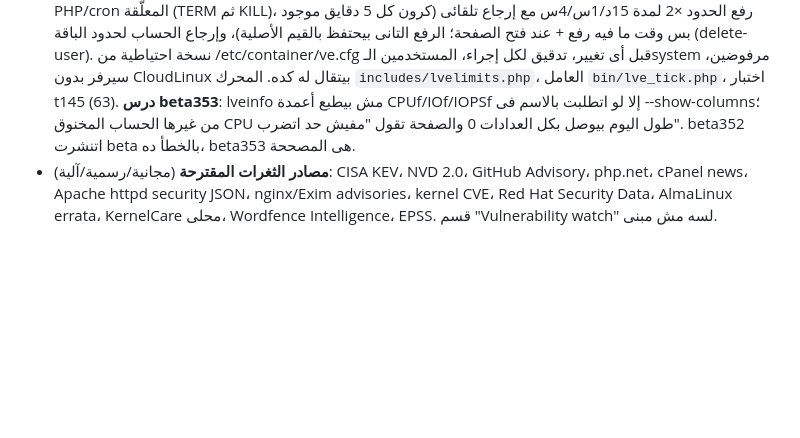
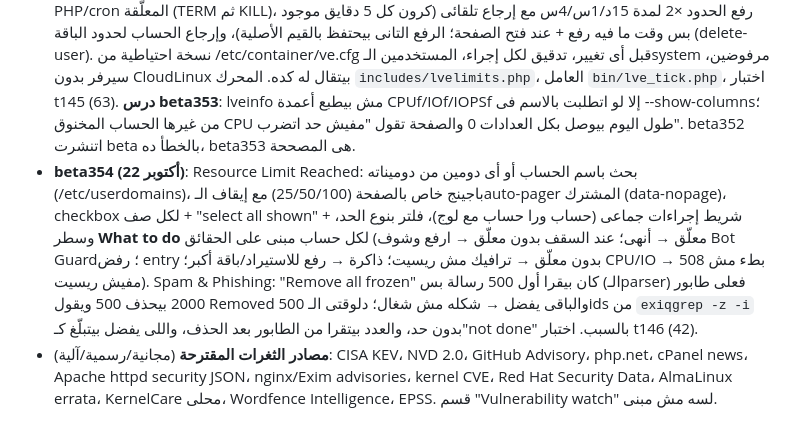
Before and after one commit to Topx25/WHMSM, a Markdown page: docs/FACTS.md, the part around the change. Rendered like a GitHub page; blank space fills up the shorter version.

```diff
--- a/docs/FACTS.md
+++ b/docs/FACTS.md
@@ -126,4 +126,5 @@
 - **beta350 (22 أكتوبر)**: مقال Wordfence (21 أكتوبر) أكد إن الحزمة المرقّعة مش بتنفع غير بعد إعادة تشغيل PHP لأن الثغرة التانية (109619) عايشة فى الـworkers الطويلة (PHP-FPM / Apache mod_php). الكارت بقى يقارن وقت تركيب حزمة الـFPM بوقت بدء أقدم master شغال لكل بناء (وApache للـdso) → حالة جديدة **RESTART** مع الـpid وزرار يعيد تشغيل الـpools دى بس. suphp/cgi بيبدأوا بينارى جديد لكل طلب فمش بيتعلّموا. dc1 كل مواقعه suphp/cgi (0 FPM pool) فالترقيع نافذ من لحظة التركيب 23:17.
 - **beta351 (22 أكتوبر)**: (1) أزرار إصلاح Compromise Check كانت بتتبعت multipart وindex.cgi بيقرا url-encoded بس → كل ضغطة كانت بترجع "none of its fields arrived"؛ اتصلحت. (2) باب الكرون بقى يعرض كل سطر بحالته (يجلب/يفك كود، روتينى، موقوف) مع 3 إجراءات لكل سطر: إيقاف (يتحول لتعليق # SMPRO-OFF ويرجع بضغطة)، حذف السطر، والتعديل من cPanel؛ نسخة احتياطية قبل أى إجراء. (3) زرار الصف فى Security Health بيقول "Fix" بس لما يكون جواه إصلاح بضغطة (وبيوصّلك له)، غير كده "How to fix". (4) Bot Guard: كل مجموعة فيها سطر "What it is" (سيرفرات مستأجرة فى شبكة hosting/cloud من قائمة Site Shield أو من اسم المزوّد، ولو المزوّد Google/Microsoft/Amazon بيقول صراحة إنه مش الزاحف بتاعهم) وسطر "What to do" باسم الزرار. **قاعدة ثابتة من المالك**: أى إصلاح ما يأثّرش على أى وظيفة أو هيكل أو تصميم تانى، ونسخة احتياطية قبل أى إجراء.
 - **beta352/353 (22 أكتوبر)**: صفحة جديدة **Resource Limit Reached** (قسم Server Monitoring، id `resource-limits`): مين ضرب حد LVE (508) فى آخر ساعة/يوم/أسبوع (lveinfo JSON)، أى حد بالظبط (entry processes/memory/processes/CPU/IO) والسبب المعتاد بكلام عادى، إيه اللى شغال فى الـLVE الثانية دى (/proc/lve/list)، عمليات الحساب والمعلّقة 2+ دقيقة، والحدود الحالية (lvectl list-user). 3 إجراءات: إنهاء عمليات PHP/cron المعلّقة (TERM ثم KILL)، رفع الحدود ×2 لمدة 15د/1س/4س مع إرجاع تلقائى (كرون كل 5 دقايق موجود بس وقت ما فيه رفع + عند فتح الصفحة؛ الرفع التانى بيحتفظ بالقيم الأصلية)، وإرجاع الحساب لحدود الباقة (delete-user). نسخة احتياطية من /etc/container/ve.cfg قبل أى تغيير، تدقيق لكل إجراء، المستخدمين الـsystem مرفوضين، سيرفر بدون CloudLinux بيتقال له كده. المحرك `includes/lvelimits.php`، العامل `bin/lve_tick.php`، اختبار t145 (63). **درس beta353**: lveinfo مش بيطبع أعمدة CPUf/IOf/IOPSf إلا لو اتطلبت بالاسم فى --show-columns؛ من غيرها الحساب المخنوق CPU طول اليوم بيوصل بكل العدادات 0 والصفحة تقول "مفيش حد اتضرب". beta352 اتنشرت beta بالخطأ ده، beta353 هى المصححة.
+- **beta354 (22 أكتوبر)**: Resource Limit Reached: بحث باسم الحساب أو أى دومين من دوميناته (/etc/userdomains)، باجينج خاص بالصفحة (25/50/100) مع إيقاف الـauto-pager المشترك (data-nopage)، checkbox لكل صف + "select all shown" + شريط إجراءات جماعى (حساب ورا حساب مع لوج)، فلتر بنوع الحد، وسطر **What to do** لكل حساب مبنى على الحقائق (معلّق → أنهى؛ عند السقف بدون معلّق → ارفع وشوف Bot Guard؛ رفض entry بدون معلّق → ترافيك مش ريسيت؛ ذاكرة → رفع للاستيراد/باقة أكبر؛ CPU/IO → بطء مش 508 مفيش ريسيت). Spam & Phishing: "Remove all frozen" كان بيقرا أول 500 رسالة بس (الـparser) فعلى طابور 2000 بيحذف 500 ويقول Removed 500 والباقى يفضل → شكله مش شغال؛ دلوقتى الـids من `exiqgrep -z -i` بدون حد، والعدد بيتقرا من الطابور بعد الحذف، واللى يفضل بيتبلّغ كـ"not done" بالسبب. اختبار t146 (42).
 - **مصادر الثغرات المقترحة** (مجانية/رسمية/آلية): CISA KEV، NVD 2.0، GitHub Advisory، php.net، cPanel news، Apache httpd security JSON، nginx/Exim advisories، kernel CVE، Red Hat Security Data، AlmaLinux errata، KernelCare محلى، Wordfence Intelligence، EPSS. قسم "Vulnerability watch" لسه مش مبنى.
```
